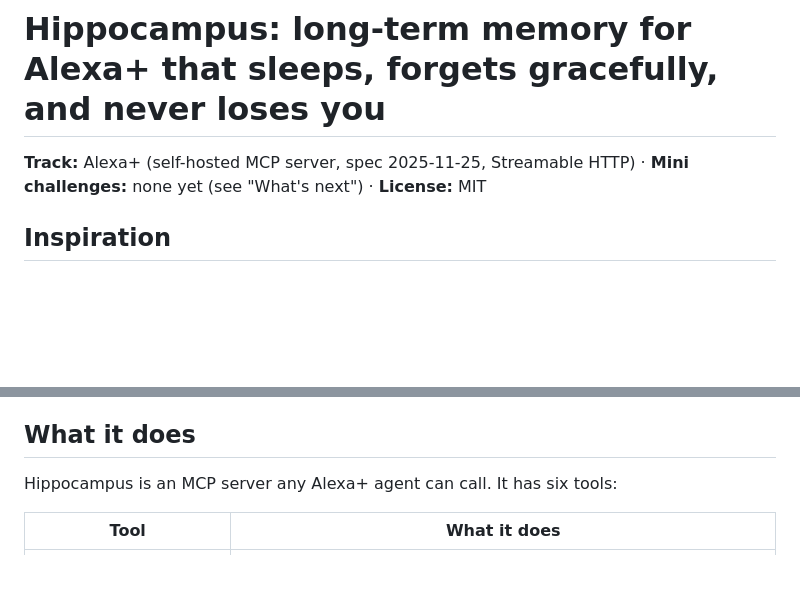
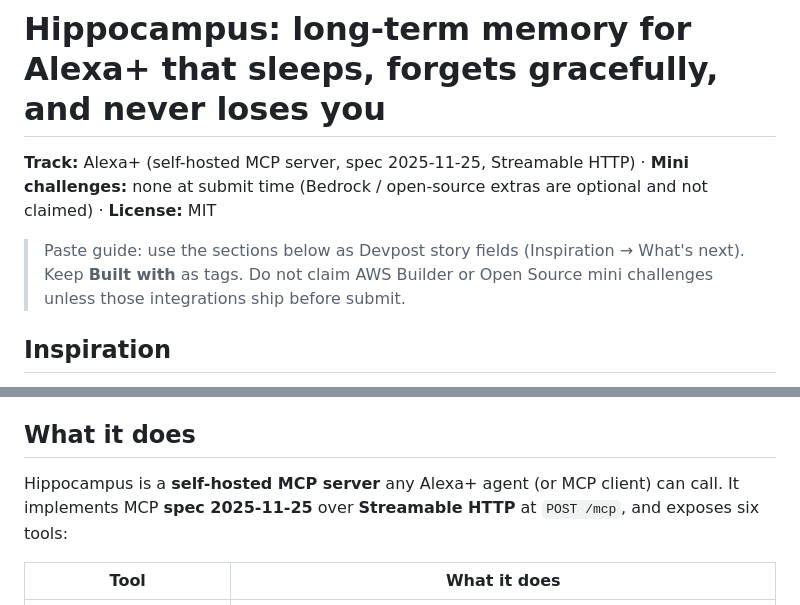
Before and after one commit to denyanna7-design/hippocampus-memory, a Markdown page: submission/devpost-description.md, 2 parts joined by grey strips. Drawn GitHub-style; blank space fills up the shorter version.

```diff
--- a/submission/devpost-description.md
+++ b/submission/devpost-description.md
@@ -1,6 +1,8 @@
 # Hippocampus: long-term memory for Alexa+ that sleeps, forgets gracefully, and never loses you
 
-**Track:** Alexa+ (self-hosted MCP server, spec 2025-11-25, Streamable HTTP) · **Mini challenges:** none yet (see "What's next") · **License:** MIT
+**Track:** Alexa+ (self-hosted MCP server, spec 2025-11-25, Streamable HTTP) · **Mini challenges:** none at submit time (Bedrock / open-source extras are optional and not claimed) · **License:** MIT
+
+> Paste guide: use the sections below as Devpost story fields (Inspiration → What's next). Keep **Built with** as tags. Do not claim AWS Builder or Open Source mini challenges unless those integrations ship before submit.
 
 ## Inspiration
 Voice assistants either forget you as soon as a conversation ends, or "remember" by pasting old transcripts back into the context window. That gets expensive, slow, and noisy, and it grows forever. Human memory works differently:
@@ -13,7 +15,7 @@ Voice assistants either forget you as soon as a conversation ends, or "remember"
 I wanted Alexa+ to have that kind of memory: one that keeps state across sessions, stays small, is honest about what it no longer remembers exactly, and never silently throws anything away.
 
 ## What it does
-Hippocampus is an MCP server any Alexa+ agent can call. It has six tools:
+Hippocampus is a **self-hosted MCP server** any Alexa+ agent (or MCP client) can call. It implements MCP **spec 2025-11-25** over **Streamable HTTP** at `POST /mcp`, and exposes six tools:
 
 | Tool | What it does |
 |---|---|
```
Also changed, not shown: other parts of submission/devpost-description.md (+36 -24 lines), submission/friction-log.md (+5 -3 lines).
